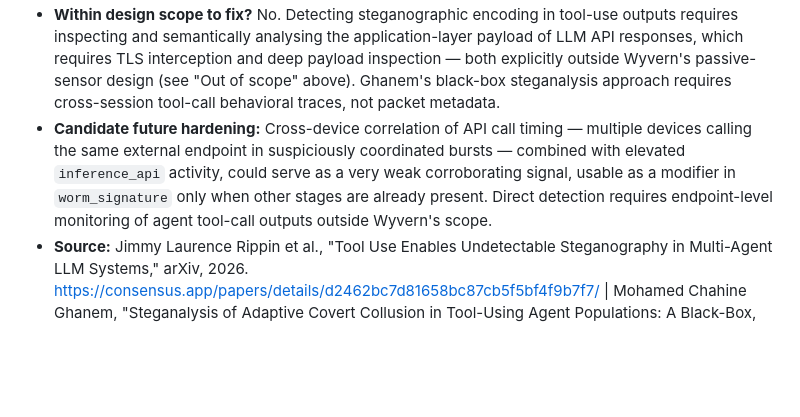
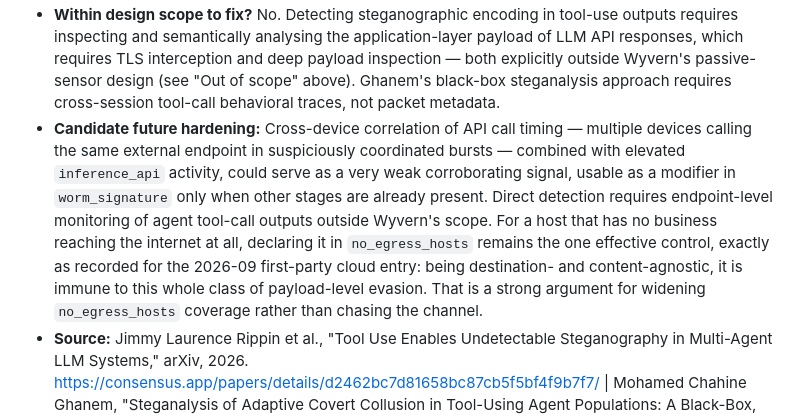
Before and after one commit to photodoc1960/wyvern, a Markdown page: docs/THREAT_MODEL.md, the part around one of its changes. GitHub-like rendering; blank space fills up the shorter version.

```diff
--- a/docs/THREAT_MODEL.md
+++ b/docs/THREAT_MODEL.md
@@ -167,3 +167,3 @@ PoC deliberately forgoes such evasion.
 - **Within design scope to fix?** No. Detecting steganographic encoding in tool-use outputs requires inspecting and semantically analysing the application-layer payload of LLM API responses, which requires TLS interception and deep payload inspection — both explicitly outside Wyvern's passive-sensor design (see "Out of scope" above). Ghanem's black-box steganalysis approach requires cross-session tool-call behavioral traces, not packet metadata.
-- **Candidate future hardening:** Cross-device correlation of API call timing — multiple devices calling the same external endpoint in suspiciously coordinated bursts — combined with elevated `inference_api` activity, could serve as a very weak corroborating signal, usable as a modifier in `worm_signature` only when other stages are already present. Direct detection requires endpoint-level monitoring of agent tool-call outputs outside Wyvern's scope.
+- **Candidate future hardening:** Cross-device correlation of API call timing — multiple devices calling the same external endpoint in suspiciously coordinated bursts — combined with elevated `inference_api` activity, could serve as a very weak corroborating signal, usable as a modifier in `worm_signature` only when other stages are already present. Direct detection requires endpoint-level monitoring of agent tool-call outputs outside Wyvern's scope. For a host that has no business reaching the internet at all, declaring it in `no_egress_hosts` remains the one effective control, exactly as recorded for the 2026-09 first-party cloud entry: being destination- and content-agnostic, it is immune to this whole class of payload-level evasion. That is a strong argument for widening `no_egress_hosts` coverage rather than chasing the channel.
 - **Source:** Jimmy Laurence Rippin et al., "Tool Use Enables Undetectable Steganography in Multi-Agent LLM Systems," arXiv, 2026. https://consensus.app/papers/details/d2462bc7d81658bc87cb5f5bf4f9b7f7/ | Mohamed Chahine Ghanem, "Steganalysis of Adaptive Covert Collusion in Tool-Using Agent Populations: A Black-Box, Cross-Principal Approach," preprint, 2026. https://consensus.app/papers/details/dc51046a02da5d7e96b89b9e9ec8bdec/
```
Also changed, not shown: other parts of docs/THREAT_MODEL.md (+2 -2 lines).
